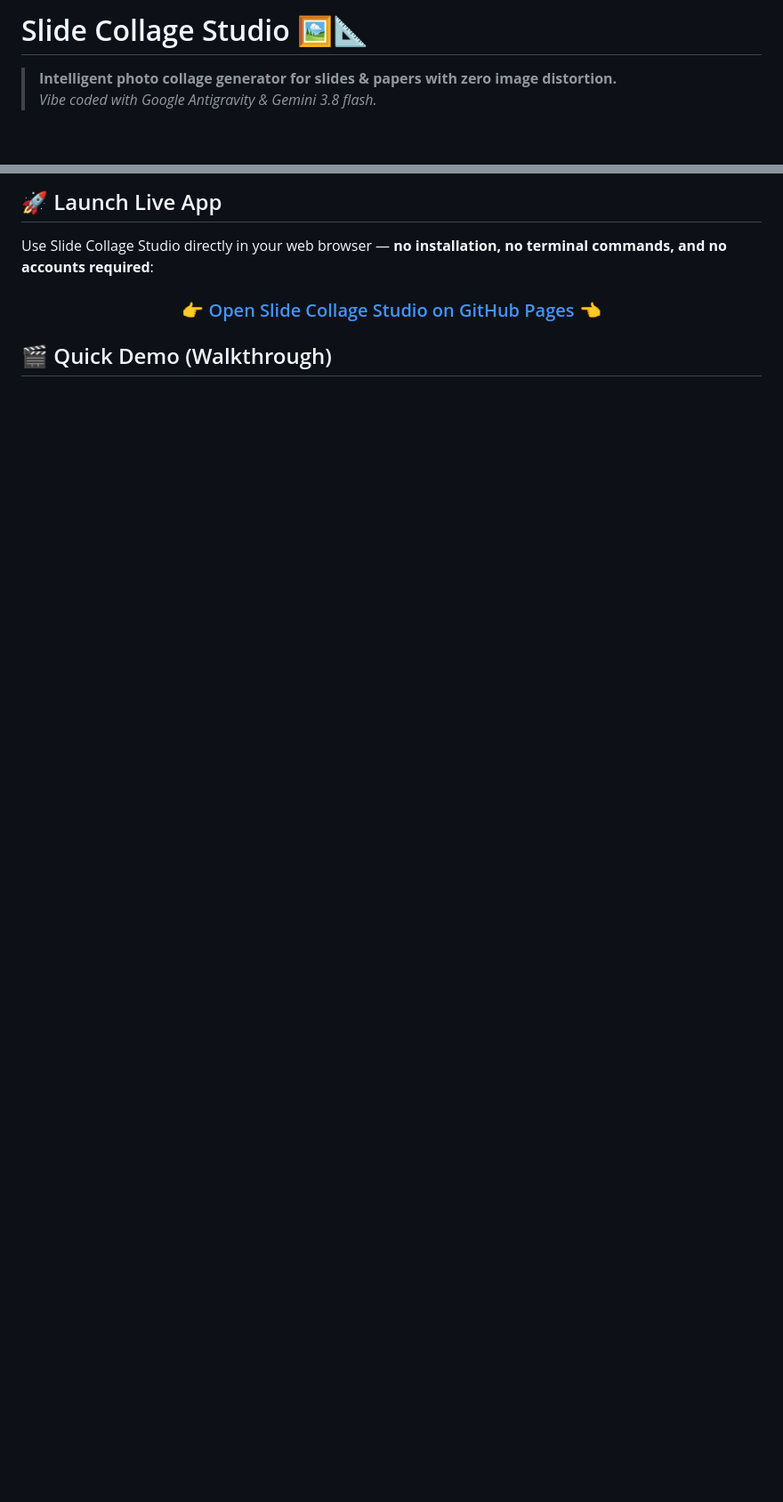
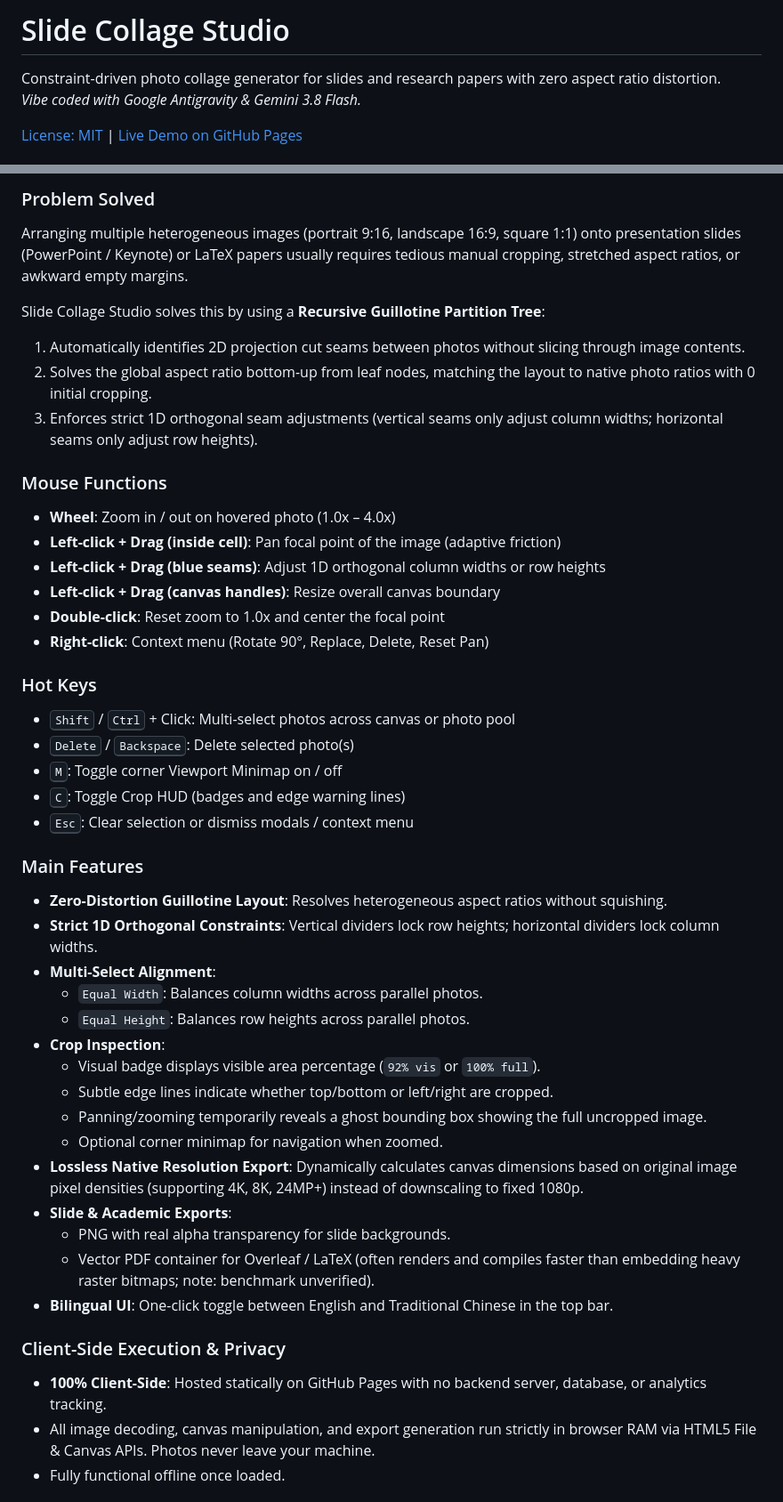
Before and after one commit to HuangBugWei/slide-collage-studio, a Markdown page: README.md, 2 parts joined by grey strips. Shown at 89% size. GitHub-like rendering; blank space fills up the shorter version.

Commit message:
refine README with my own style

```diff
--- a/README.md
+++ b/README.md
@@ -1,5 +1,6 @@
-# Slide Collage Studio 🖼️📐
+# Slide Collage Studio
+Constraint-driven photo collage generator for slides and research papers with zero aspect ratio distortion.
+*Vibe coded with Google Antigravity & Gemini 3.8 Flash.*
 
-> **Intelligent photo collage generator for slides & papers with zero image distortion.**
-> *Vibe coded with Google Antigravity & Gemini 3.8 flash.*
+[License: MIT](LICENSE) | [Live Demo on GitHub Pages](https://huangbugwei.github.io/slide-collage-studio/)
 
@@ -14,13 +15,46 @@
 
-## 🚀 Launch Live App
+### Problem Solved
+Arranging multiple heterogeneous images (portrait 9:16, landscape 16:9, square 1:1) onto presentation slides (PowerPoint / Keynote) or LaTeX papers usually requires tedious manual cropping, stretched aspect ratios, or awkward empty margins.
 
-Use Slide Collage Studio directly in your web browser — **no installation, no terminal commands, and no accounts required**:
+Slide Collage Studio solves this by using a **Recursive Guillotine Partition Tree**:
+1. Automatically identifies 2D projection cut seams between photos without slicing through image contents.
+2. Solves the global aspect ratio bottom-up from leaf nodes, matching the layout to native photo ratios with 0 initial cropping.
+3. Enforces strict 1D orthogonal seam adjustments (vertical seams only adjust column widths; horizontal seams only adjust row heights).
 
-<div align="center">
+### Mouse Functions
+* **Wheel**: Zoom in / out on hovered photo (1.0x – 4.0x)
+* **Left-click + Drag (inside cell)**: Pan focal point of the image (adaptive friction)
+* **Left-click + Drag (blue seams)**: Adjust 1D orthogonal column widths or row heights
+* **Left-click + Drag (canvas handles)**: Resize overall canvas boundary
+* **Double-click**: Reset zoom to 1.0x and center the focal point
+* **Right-click**: Context menu (Rotate 90°, Replace, Delete, Reset Pan)
 
-### 👉 [Open Slide Collage Studio on GitHub Pages](https://huangbugwei.github.io/slide-collage-studio/) 👈
+### Hot Keys
+* <kbd>Shift</kbd> / <kbd>Ctrl</kbd> + Click: Multi-select photos across canvas or photo pool
+* <kbd>Delete</kbd> / <kbd>Backspace</kbd>: Delete selected photo(s)
+* <kbd>M</kbd>: Toggle corner Viewport Minimap on / off
+* <kbd>C</kbd>: Toggle Crop HUD (badges and edge warning lines)
+* <kbd>Esc</kbd>: Clear selection or dismiss modals / context menu
 
-</div>
+### Main Features
+* **Zero-Distortion Guillotine Layout**: Resolves heterogeneous aspect ratios without squishing.
+* **Strict 1D Orthogonal Constraints**: Vertical dividers lock row heights; horizontal dividers lock column widths.
+* **Multi-Select Alignment**:
+  * `Equal Width`: Balances column widths across parallel photos.
+  * `Equal Height`: Balances row heights across parallel photos.
+* **Crop Inspection**:
+  * Visual badge displays visible area percentage (`92% vis` or `100% full`).
+  * Subtle edge lines indicate whether top/bottom or left/right are cropped.
+  * Panning/zooming temporarily reveals a ghost bounding box showing the full uncropped image.
+  * Optional corner minimap for navigation when zoomed.
+* **Lossless Native Resolution Export**: Dynamically calculates canvas dimensions based on original image pixel densities (supporting 4K, 8K, 24MP+) instead of downscaling to fixed 1080p.
+* **Slide & Academic Exports**:
+  * PNG with real alpha transparency for slide backgrounds.
+  * Vector PDF container for Overleaf / LaTeX (often renders and compiles faster than embedding heavy raster bitmaps; note: benchmark unverified).
+* **Bilingual UI**: One-click toggle between English and Traditional Chinese in the top bar.
 
-## 🎬 Quick Demo (Walkthrough)
+### Client-Side Execution & Privacy
+* **100% Client-Side**: Hosted statically on GitHub Pages with no backend server, database, or analytics tracking.
+* All image decoding, canvas manipulation, and export generation run strictly in browser RAM via HTML5 File & Canvas APIs. Photos never leave your machine.
+* Fully functional offline once loaded.
 
```
Also changed, not shown: other parts of README.md (+11 -122 lines).
